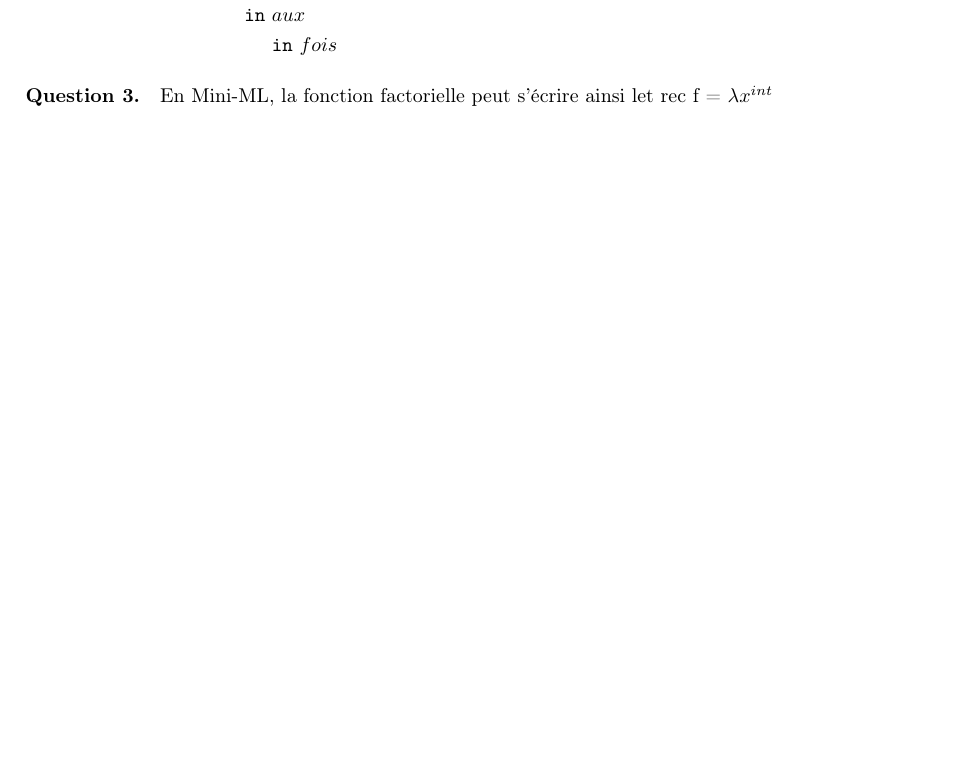
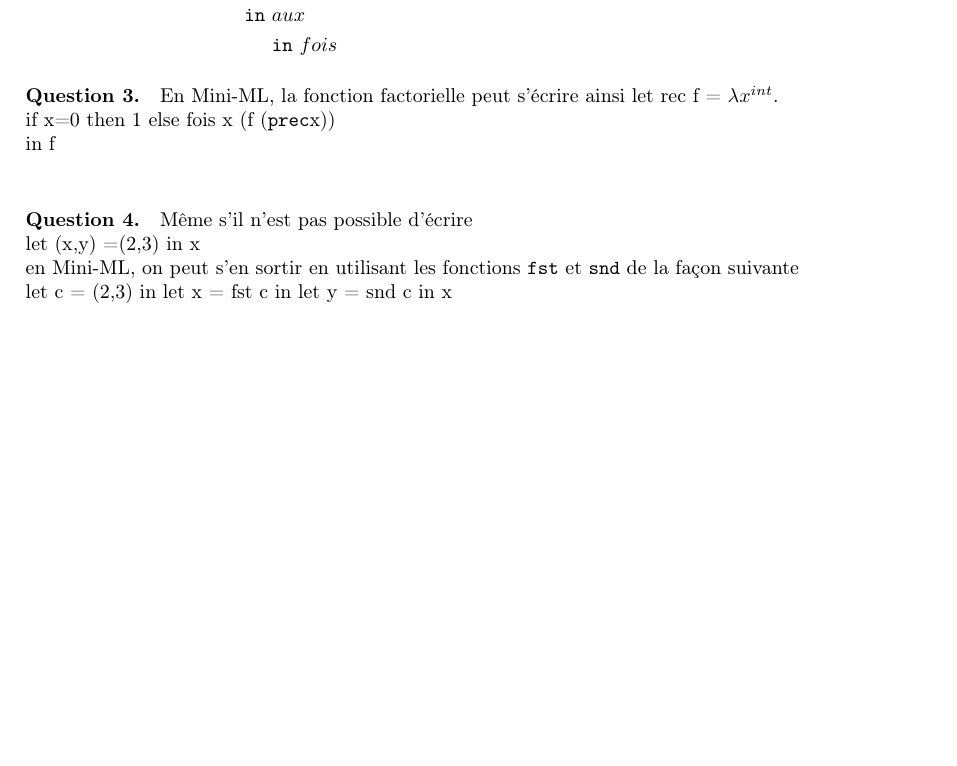
Before and after one commit to Xyouz/Mini-ML, a LaTeX document (rapport/rapport.tex): part of the page, cut so that both start at the same text, the shorter picture padded with empty space. Compiled offline with pdfLaTeX.

Commit message:
Question 4

```diff
--- a/rapport/rapport.tex
+++ b/rapport/rapport.tex
@@ -132,9 +132,15 @@
 
 	\paragraph{Question 3.}
 	En Mini-ML, la fonction factorielle peut s'écrire ainsi
-	let rec f = $\lambda x^{int}$
+	let rec f = $\lambda x^{int}$.\\
+	if x=0 then 1 else fois x (f (\code{prec}x))\\
+	in f\\
 
-
+	\paragraph{Question 4.}
+	Même s'il n'est pas possible d'écrire\\
+	let (x,y) =(2,3) in x\\
+	en Mini-ML, on peut s'en sortir en utilisant les fonctions \code{fst} et \code{snd} de la façon suivante\\
+	let c = (2,3) in let x = fst c in let y = snd c in x
 
 
 \end{document}
```
